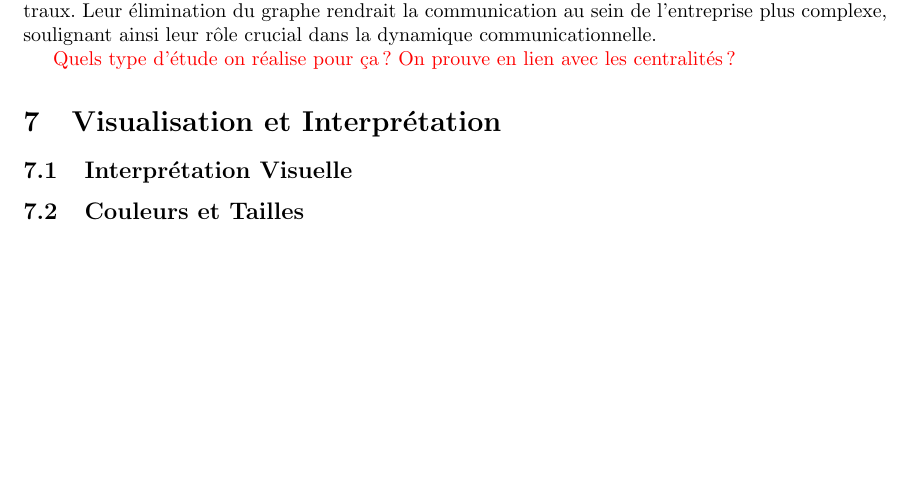
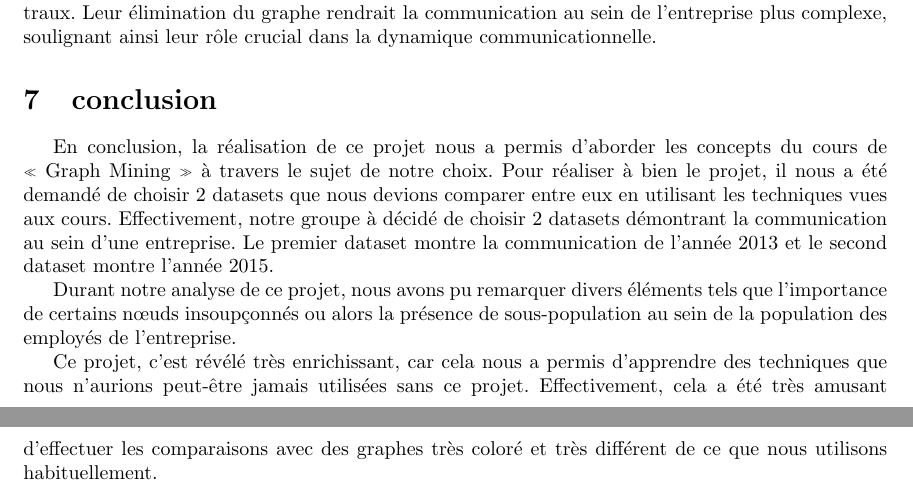
Before and after one commit to vsantele/GraphMining, a LaTeX document (rapport/main.tex): part of page 11 of 11 before the commit and two parts of pages 11 and 12 of 12 after it, the two joined at a grey line, cut so that both start at the same text, the shorter picture padded with empty space. Compiled offline with pdfLaTeX.

Commit message:
Add conclusion + fix

```diff
--- a/rapport/main.tex
+++ b/rapport/main.tex
@@ -273,13 +270,13 @@ Les analyses antérieures mettent en évidence la centralité de certains nœuds
 
 Par conséquent, la circulation des informations se fait principalement à travers ces nœuds centraux. Leur élimination du graphe rendrait la communication au sein de l'entreprise plus complexe, soulignant ainsi leur rôle crucial dans la dynamique communicationnelle.
 
+\section{conclusion}
 
-\textcolor{red}{Quels type d'étude on réalise pour ça ? On prouve en lien avec les centralités ?}
+En conclusion, la réalisation de ce projet nous a permis d’aborder les concepts du cours de « Graph Mining » à travers le sujet de notre choix. Pour réaliser à bien le projet, il nous a été demandé de choisir 2 datasets que nous devions comparer entre eux en utilisant les techniques vues aux cours. Effectivement, notre groupe à décidé de choisir 2 datasets démontrant la communication au sein d’une entreprise. Le premier dataset montre la communication de l’année 2013 et le second dataset montre l’année 2015.
 
-\section{Visualisation et Interprétation}
+Durant notre analyse de ce projet, nous avons pu remarquer divers éléments tels que l’importance de certains nœuds insoupçonnés ou alors la présence de sous-population au sein de la population des employés de l’entreprise.
+
+Ce projet, c’est révélé très enrichissant, car cela nous a permis d’apprendre des techniques que nous n’aurions peut-être jamais utilisées sans ce projet. Effectivement, cela a été très amusant d’effectuer les comparaisons avec des graphes très coloré et très différent de ce que nous utilisons habituellement.
 
 
-\subsection{Interprétation Visuelle}
-\subsection{Couleurs et Tailles}
-
 \end{document}
```
Also changed, not shown: rapport/main.tex (3 more changed lines).
